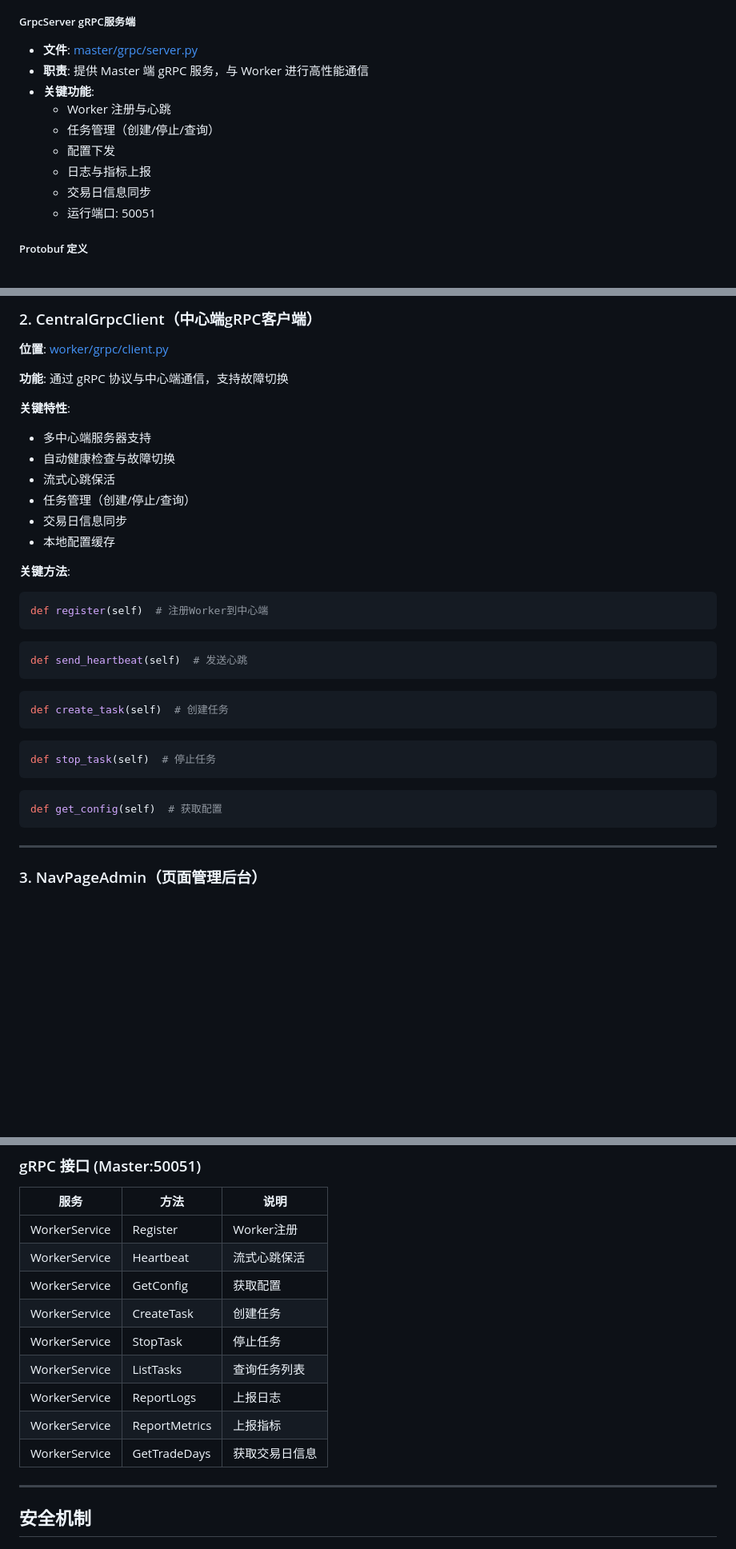
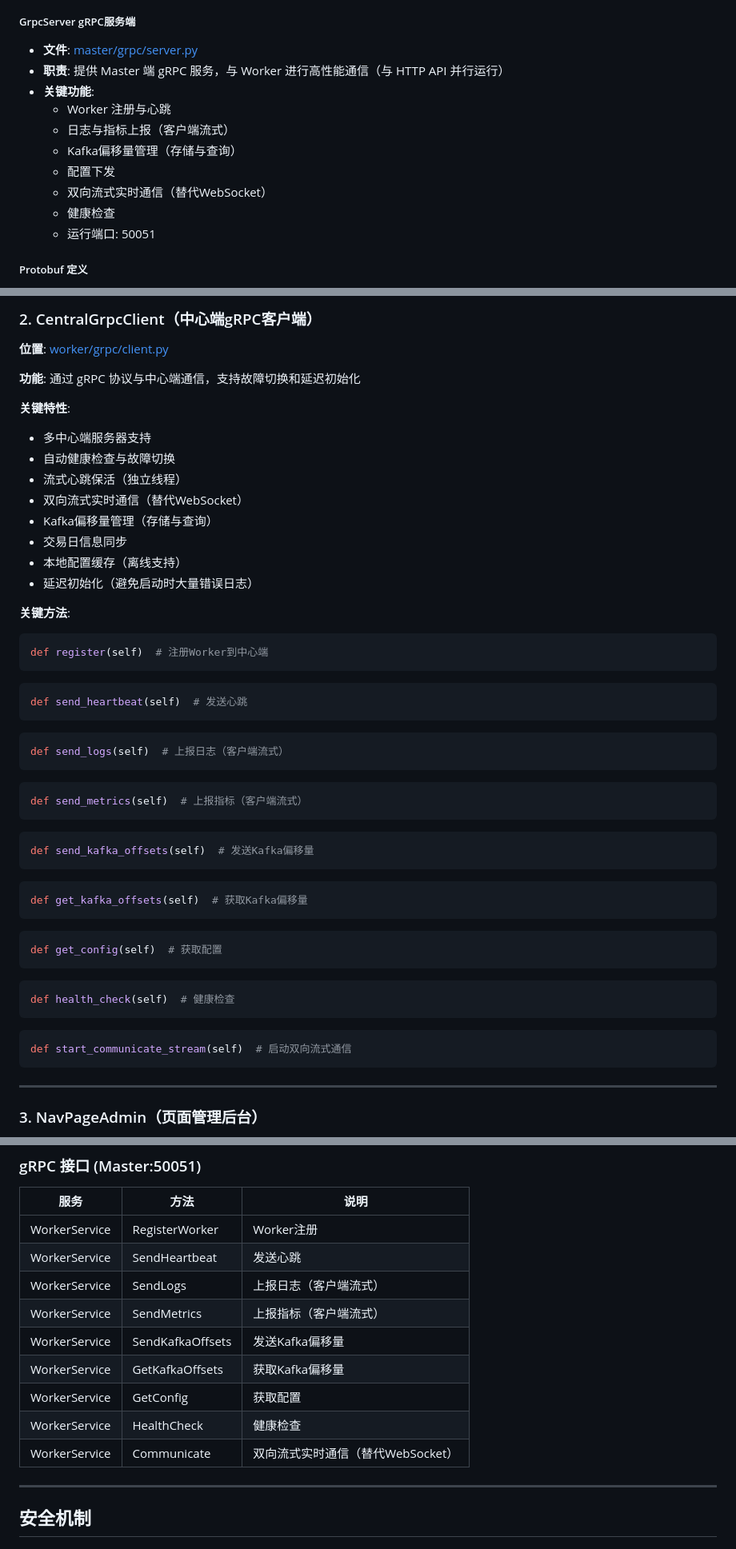
Before and after one commit to bb16390/sretools, a Markdown page: README.md, 3 parts joined by grey strips. Shown at 80% size. GitHub-like rendering; blank space fills up the shorter version.

Commit message:
docs: 更新README.md，同步gRPC接口文档与实际代码

````diff
--- a/README.md
+++ b/README.md
@@ -339,13 +339,14 @@
 
 ##### GrpcServer gRPC服务端
 - **文件**: [master/grpc/server.py](file:///workspace/master/grpc/server.py)
-- **职责**: 提供 Master 端 gRPC 服务，与 Worker 进行高性能通信
+- **职责**: 提供 Master 端 gRPC 服务，与 Worker 进行高性能通信（与 HTTP API 并行运行）
 - **关键功能**:
   - Worker 注册与心跳
-  - 任务管理（创建/停止/查询）
+  - 日志与指标上报（客户端流式）
+  - Kafka偏移量管理（存储与查询）
   - 配置下发
-  - 日志与指标上报
-  - 交易日信息同步
+  - 双向流式实时通信（替代WebSocket）
+  - 健康检查
   - 运行端口: 50051
 
 ##### Protobuf 定义
@@ -541,15 +544,17 @@ def close(self)  # 优雅关闭，确保日志不丢失
 
 **位置**: [worker/grpc/client.py](file:///workspace/worker/grpc/client.py)
 
-**功能**: 通过 gRPC 协议与中心端通信，支持故障切换
+**功能**: 通过 gRPC 协议与中心端通信，支持故障切换和延迟初始化
 
 **关键特性**:
 - 多中心端服务器支持
 - 自动健康检查与故障切换
-- 流式心跳保活
-- 任务管理（创建/停止/查询）
+- 流式心跳保活（独立线程）
+- 双向流式实时通信（替代WebSocket）
+- Kafka偏移量管理（存储与查询）
 - 交易日信息同步
-- 本地配置缓存
+- 本地配置缓存（离线支持）
+- 延迟初始化（避免启动时大量错误日志）
 
 **关键方法**:
 
@@ -562,15 +567,31 @@ def send_heartbeat(self)  # 发送心跳
 ```
 
 ```python
-def create_task(self)  # 创建任务
+def send_logs(self)  # 上报日志（客户端流式）
 ```
 
 ```python
-def stop_task(self)  # 停止任务
+def send_metrics(self)  # 上报指标（客户端流式）
+```
+
+```python
+def send_kafka_offsets(self)  # 发送Kafka偏移量
+```
+
+```python
+def get_kafka_offsets(self)  # 获取Kafka偏移量
 ```
 
 ```python
 def get_config(self)  # 获取配置
+```
+
+```python
+def health_check(self)  # 健康检查
+```
+
+```python
+def start_communicate_stream(self)  # 启动双向流式通信
 ```
 
 ---
@@ -916,15 +937,15 @@ ruff format .
 
 | 服务 | 方法 | 说明 |
 |------|------|------|
-| WorkerService | Register | Worker注册 |
-| WorkerService | Heartbeat | 流式心跳保活 |
+| WorkerService | RegisterWorker | Worker注册 |
+| WorkerService | SendHeartbeat | 发送心跳 |
+| WorkerService | SendLogs | 上报日志（客户端流式） |
+| WorkerService | SendMetrics | 上报指标（客户端流式） |
+| WorkerService | SendKafkaOffsets | 发送Kafka偏移量 |
+| WorkerService | GetKafkaOffsets | 获取Kafka偏移量 |
 | WorkerService | GetConfig | 获取配置 |
-| WorkerService | CreateTask | 创建任务 |
-| WorkerService | StopTask | 停止任务 |
-| WorkerService | ListTasks | 查询任务列表 |
-| WorkerService | ReportLogs | 上报日志 |
-| WorkerService | ReportMetrics | 上报指标 |
-| WorkerService | GetTradeDays | 获取交易日信息 |
+| WorkerService | HealthCheck | 健康检查 |
+| WorkerService | Communicate | 双向流式实时通信（替代WebSocket） |
 
 ---
 
````
Also changed, not shown: other parts of README.md (+15 -4 lines).
